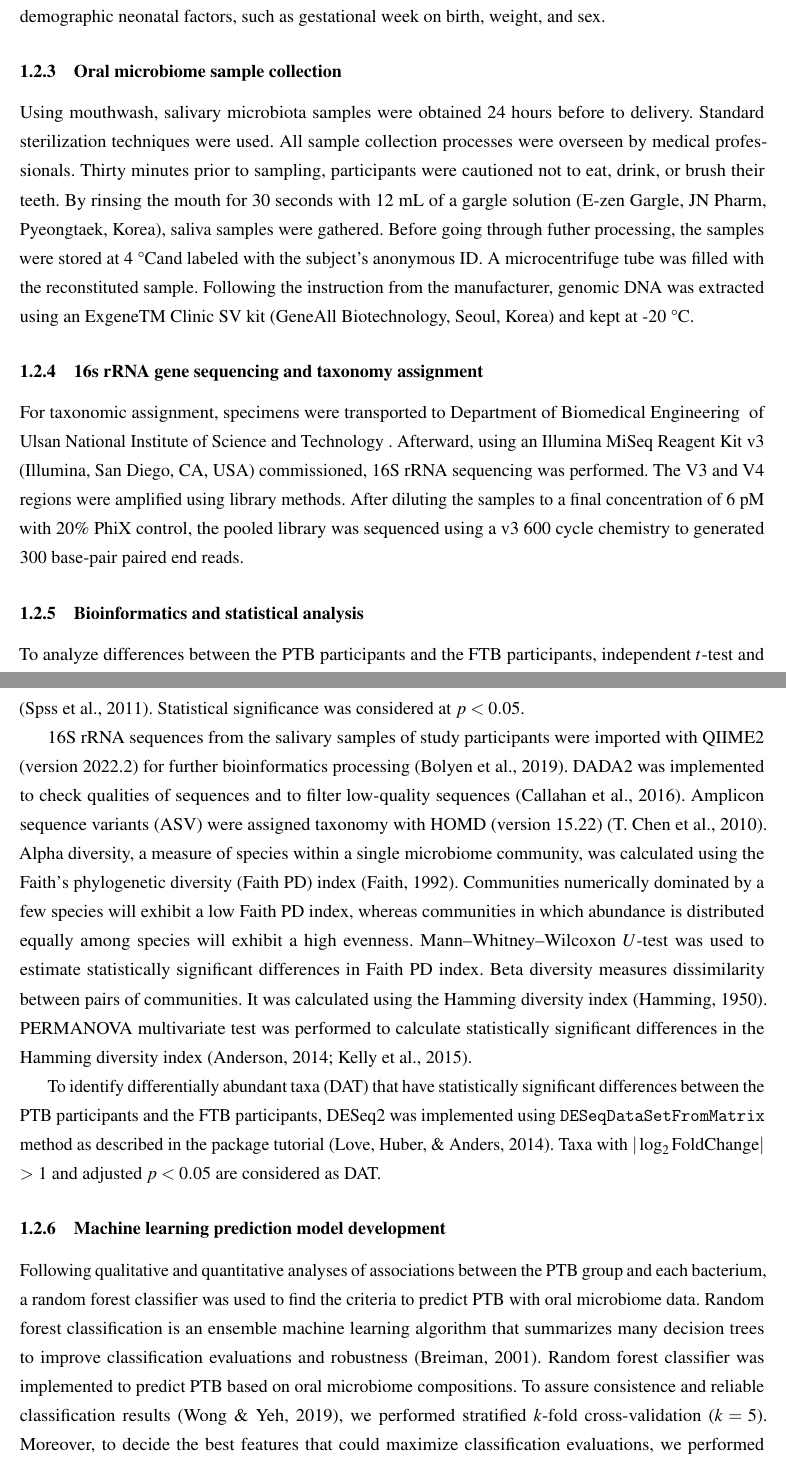
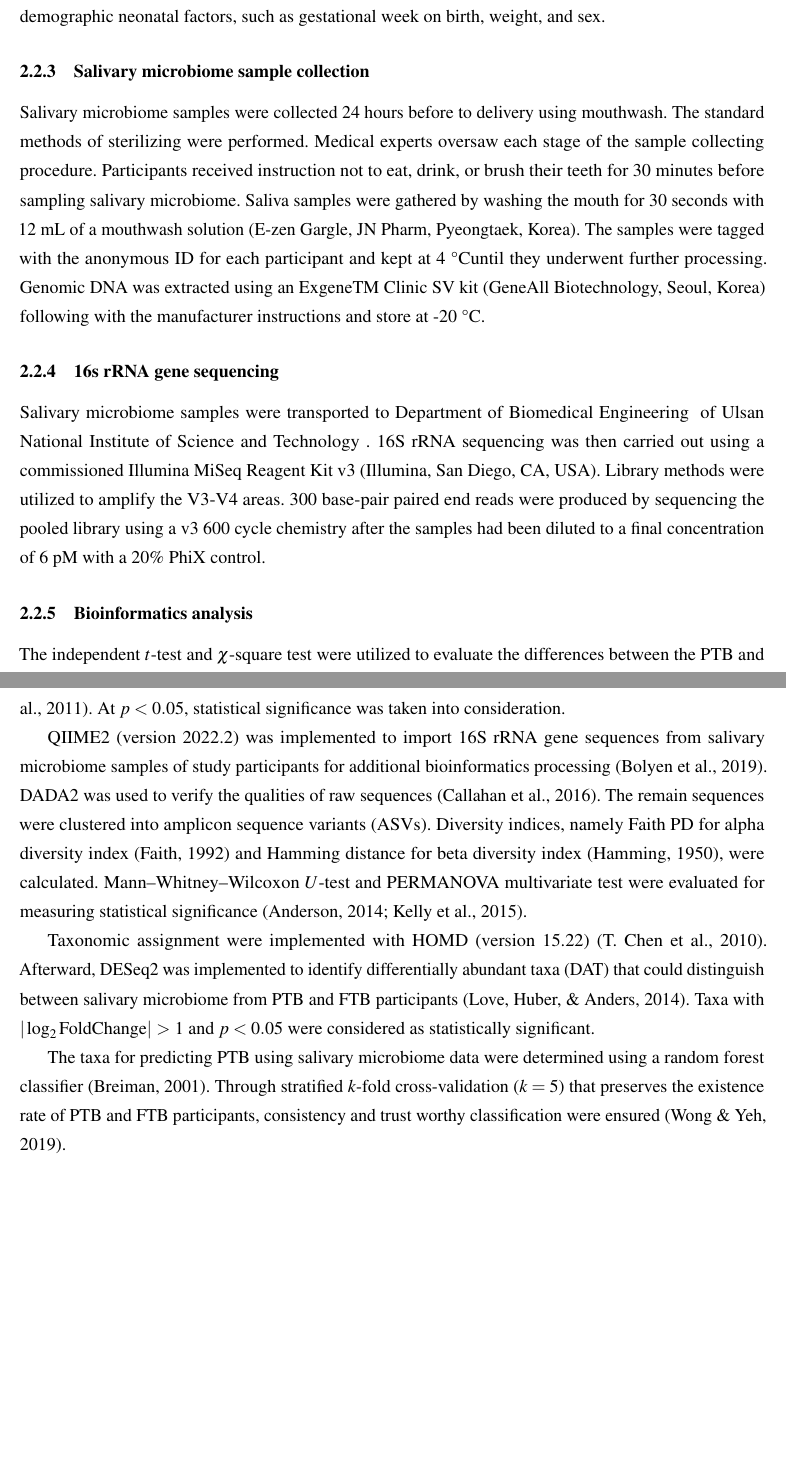
Before and after one commit to Fumire/Doctoral_Thesis, a LaTeX thesis (thesis.tex): two parts of pages 14 and 15 of 52 before the commit and two parts of pages 15 and 16 of 53 after it, joined at a grey line, cut so that both start at the same text. Compiled offline with pdfLaTeX.

Commit message:
Update 2024-12-02
Signed-off-by: Jaewoong Lee <230@fumire.moe>

```diff
--- a/thesis.tex
+++ b/thesis.tex
@@ -211,21 +217,20 @@
             \subsubsection{Clinical data collection and grouping}
                 Questionnaires and electronic medical records were implemented to gather information on both previous and current pregnancy outcomes. These clinical data included known risk factors, namely maternal age at delivery, diabetes mellitus (gestational or overt), hypertension (pregnancy-induced or chronic), overweight (pre-pregnancy or gestational weight gain), C-section, PROM, and history of PTB, along with demographic neonatal factors, such as gestational week on birth, weight, and sex.
 
-            \subsubsection{Oral microbiome sample collection}
-                Using mouthwash, salivary microbiota samples were obtained 24 hours before to delivery. Standard sterilization techniques were used. All sample collection processes were overseen by medical professionals. Thirty minutes prior to sampling, participants were cautioned not to eat, drink, or brush their teeth. By rinsing the mouth for 30 seconds with 12 mL of a gargle solution (E-zen Gargle, JN Pharm, Pyeongtaek, Korea), saliva samples were gathered. Before going through futher processing, the samples were stored at 4 \textcelsius and labeled with the subject's anonymous ID. A microcentrifuge tube was filled with the reconstituted sample. Following the instruction from the manufacturer, genomic DNA was extracted using an ExgeneTM Clinic SV kit (GeneAll Biotechnology, Seoul, Korea) and kept at -20 \textcelsius.
+            \subsubsection{Salivary microbiome sample collection}
+                Salivary microbiome samples were collected 24 hours before to delivery using mouthwash. The standard methods of sterilizing were performed. Medical experts oversaw each stage of the sample collecting procedure. Participants received instruction not to eat, drink, or brush their teeth for 30 minutes before sampling salivary microbiome. Saliva samples were gathered by washing the mouth for 30 seconds with 12 mL of a mouthwash solution (E-zen Gargle, JN Pharm, Pyeongtaek, Korea). The samples were tagged with the anonymous ID for each participant and kept at 4 \textcelsius until they underwent further processing. Genomic DNA was extracted using an ExgeneTM Clinic SV kit (GeneAll Biotechnology, Seoul, Korea) following with the manufacturer instructions and store at -20 \textcelsius.
 
-            \subsubsection{16s rRNA gene sequencing and taxonomy assignment}
-                For taxonomic assignment, specimens were transported to \input{Documents/Department.txt} of \input{Documents/UNIST.txt}. Afterward, using an Illumina MiSeq Reagent Kit v3 (Illumina, San Diego, CA, USA) commissioned, 16S rRNA sequencing was performed. The V3 and V4 regions were amplified using library methods. After diluting the samples to a final concentration of 6 pM with 20\% PhiX control, the pooled library was sequenced using a v3 600 cycle chemistry to generated 300 base-pair paired end reads.
+            \subsubsection{16s rRNA gene sequencing}
+                Salivary microbiome samples were transported to \input{Documents/Department.txt} of \input{Documents/UNIST.txt}. 16S rRNA sequencing was then carried out using a commissioned Illumina MiSeq Reagent Kit v3 (Illumina, San Diego, CA, USA). Library methods were utilized to amplify the V3-V4 areas. 300 base-pair paired end reads were produced by sequencing the pooled library using a v3 600 cycle chemistry after the samples had been diluted to a final concentration of 6 pM with a 20\% PhiX control.
 
-            \subsubsection{Bioinformatics and statistical analysis}
-                To analyze differences between the PTB participants and the FTB participants, independent $t$-test and $\chi$-square test were implemented. SPSS (version 20.0) was used for clinical measurement comparisons \cite{SPSS-1}. Statistical significance was considered at $p < 0.05$.
+            \subsubsection{Bioinformatics analysis}
+                The independent $t$-test and $\chi$-square test were utilized to evaluate the differences between the PTB and FTB participants. Clinical measurement comparisons were conducted using SPSS (version 20.0) \cite{SPSS-1}. At $p < 0.05$, statistical significance was taken into consideration.
 
-                16S rRNA sequences from the salivary samples of study participants were imported with QIIME2 (version 2022.2) for further bioinformatics processing \cite{QIIME2-1}. DADA2 was implemented to check qualities of sequences and to filter low-quality sequences \cite{DADA2-1}. Amplicon sequence variants (ASV) were assigned taxonomy with HOMD (version 15.22) \cite{HOMD-1}. Alpha diversity, a measure of species within a single microbiome community, was calculated using the Faith’s phylogenetic diversity (Faith PD) index \cite{FaithPD-1}. Communities numerically dominated by a few species will exhibit a low Faith PD index, whereas communities in which abundance is distributed equally among species will exhibit a high evenness. Mann–Whitney–Wilcoxon $U$-test was used to estimate statistically significant differences in Faith PD index. Beta diversity measures dissimilarity between pairs of communities. It was calculated using the Hamming diversity index \cite{Hamming-1}. PERMANOVA multivariate test was performed to calculate statistically significant differences in the Hamming diversity index \cite{PERMANOVA-1, PERMANOVA-2}.
+                QIIME2 (version 2022.2) was implemented to import 16S rRNA gene sequences from salivary microbiome samples of study participants for additional bioinformatics processing \cite{QIIME2-1}. DADA2 was used to verify the qualities of raw sequences \cite{DADA2-1}. The remain sequences were clustered into amplicon sequence variants (ASVs). Diversity indices, namely Faith PD for alpha diversity index \cite{FaithPD-1} and Hamming distance for beta diversity index \cite{Hamming-1}, were calculated. Mann–Whitney–Wilcoxon $U$-test and PERMANOVA multivariate test were evaluated for measuring statistical significance \cite{PERMANOVA-1, PERMANOVA-2}.
 
-                To identify differentially abundant taxa (DAT) that have statistically significant differences between the PTB participants and the FTB participants, DESeq2 was implemented using \texttt{DESeqDataSetFromMatrix} method as described in the package tutorial \cite{DESeq2-1}. Taxa with $| \log _2 \textrm{FoldChange} |$ $>$ 1 and adjusted $p < 0.05$ are considered as DAT.
+                Taxonomic assignment were implemented with HOMD (version 15.22) \cite{HOMD-1}. Afterward, DESeq2 was implemented to identify differentially abundant taxa (DAT) that could distinguish between salivary microbiome from PTB and FTB participants \cite{DESeq2-1}. Taxa with $| \log _2 \textrm{FoldChange} |$ $>$ 1 and $p < 0.05$ were considered as statistically significant.
 
-            \subsubsection{Machine learning prediction model development}
-                Following qualitative and quantitative analyses of associations between the PTB group and each bacterium, a random forest classifier was used to find the criteria to predict PTB with oral microbiome data. Random forest classification is an ensemble machine learning algorithm that summarizes many decision trees to improve classification evaluations and robustness \cite{RF-1}. Random forest classifier was implemented to predict PTB based on oral microbiome compositions. To assure consistence and reliable classification results \cite{Kfold-1}, we performed stratified $k$-fold cross-validation ($k=5$). Moreover, to decide the best features that could maximize classification evaluations, we performed random forest classification evaluations only with some DAT selected by their importances. Evaluations for classification included accuracy (ACC), balanced accuracy (BA), precision (PRE), sensitivity (SEN), and specificity (SPE).
+                The taxa for predicting PTB using salivary microbiome data were determined using a random forest classifier \cite{RF-1}. Through stratified $k$-fold cross-validation ($k=5$) that preserves the existence rate of PTB and FTB participants, consistency and trust worthy classification were ensured \cite{Kfold-1}.
         \newpage
 
         \subsection{Results}
```
Also changed, not shown: thesis.tex (20 more changed lines).
